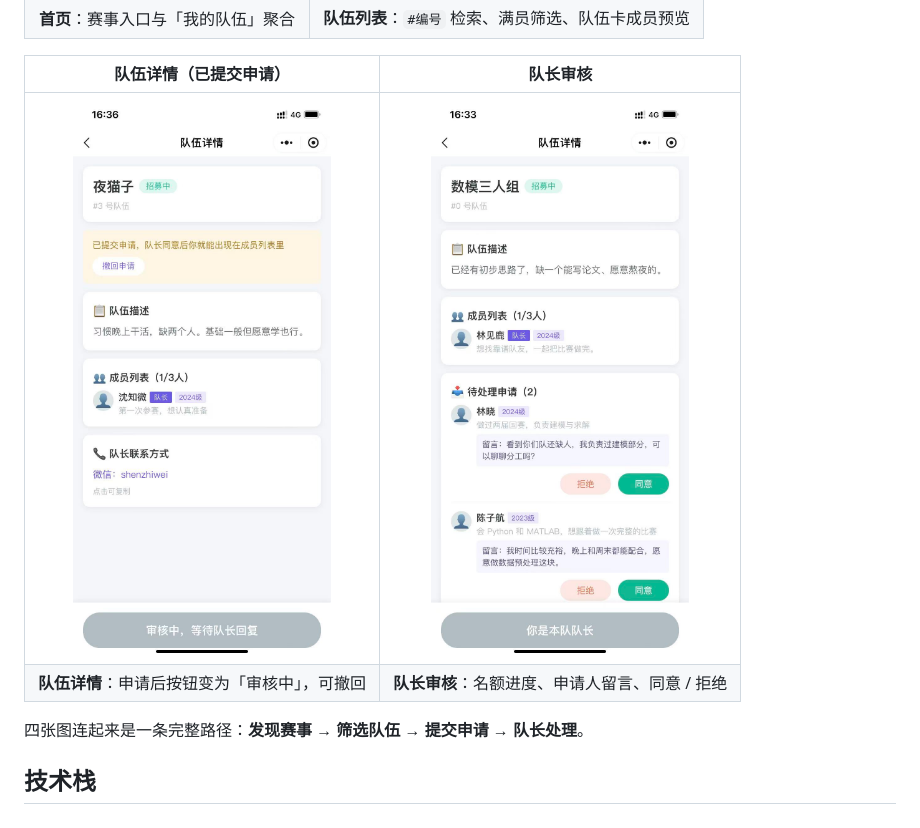
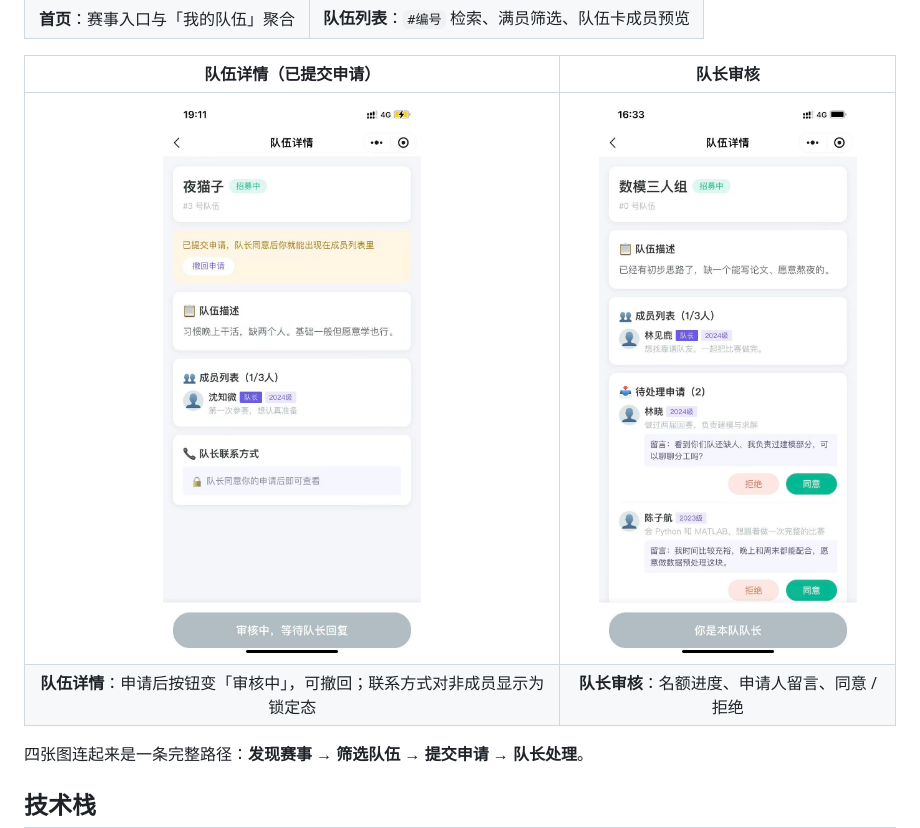
Before and after one commit to rainbroL/zushiyie-comp-team, a Markdown page: README.md, the part around the change. Rendered like a GitHub page; pictures changed too: docs/screenshots/03-team-detail.jpg.

Commit message:
docs: 更新队伍详情截图，体现联系方式对非成员锁定

```diff
--- a/README.md
+++ b/README.md
@@ -35,7 +35,7 @@
 | 队伍详情（已提交申请） | 队长审核 |
 | :---: | :---: |
 | <img src="docs/screenshots/03-team-detail.jpg" width="320" /> | <img src="docs/screenshots/04-audit.jpg" width="320" /> |
-| **队伍详情**：申请后按钮变为「审核中」，可撤回 | **队长审核**：名额进度、申请人留言、同意 / 拒绝 |
+| **队伍详情**：申请后按钮变「审核中」，可撤回；联系方式对非成员显示为锁定态 | **队长审核**：名额进度、申请人留言、同意 / 拒绝 |
 
 四张图连起来是一条完整路径：**发现赛事 → 筛选队伍 → 提交申请 → 队长处理**。
 
```
